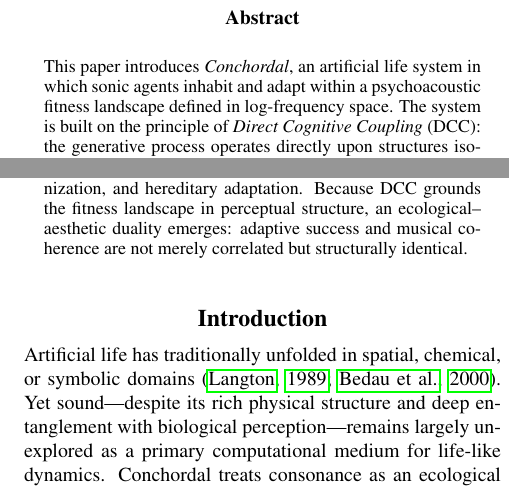
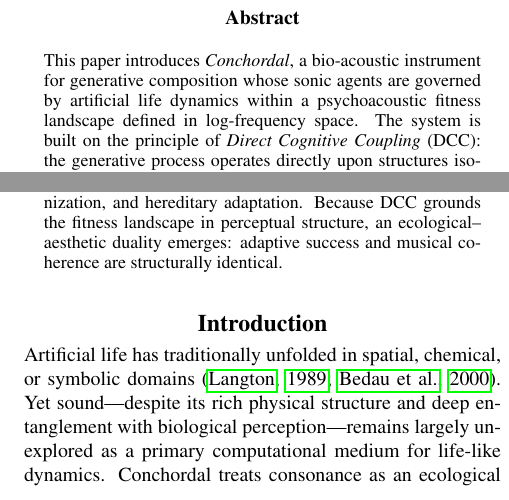
Before and after one commit to ktakahashi74/conc-paper-2026, a LaTeX paper (main.tex): two parts of the columns of page 1 of 12, joined at a grey line, cut so that both start at the same text. Compiled offline with pdfLaTeX.

Commit message:
Reframe abstract: Conchordal as bio-acoustic instrument with ALife dynamics
Co-Authored-By: Claude Sonnet 4.6 <noreply@anthropic.com>

```diff
--- a/main.tex
+++ b/main.tex
@@ -100,7 +100,7 @@
 \maketitle
 
 \begin{abstract}
-This paper introduces \textit{Conchordal}, an artificial life system in which sonic agents inhabit and adapt within a psychoacoustic fitness landscape defined in log-frequency space. The system is built on the principle of \emph{Direct Cognitive Coupling} (DCC): the generative process operates directly upon structures isomorphic to those in human perceptual cognition—here, the auditory system—bypassing symbolic intermediaries. The environment integrates roughness (sensory dissonance) and harmonicity (periodicity-based virtual pitch coherence) into a continuous consonance field without presupposing musical scales or harmonic rules. Agents adjust pitch through local proposal-and-accept dynamics under density-based repulsion, regulate survival via a consonance-dependent metabolic policy, and entrain temporally through a Kuramoto-style phase coupling mechanism grounded in neural oscillatory entrainment models. Five empirical results are reported. (1) The psychoacoustic landscape exhibits attractors at simple frequency ratios. (2) Populations self-organize into structured, non-collapsed polyphony with enriched consonant interval distributions relative to ablated conditions. (3) When consonance modulates metabolic recharge, early consonance strongly predicts lifetime, whereas the effect vanishes without recharge. (4) External rhythmic coupling induces rapid, near-unity phase locking across seeds. (5) Hereditary pitch inheritance with mutation, combined with density-based repulsion, drives polyphonic convergence to multiple consonant ratios, demonstrating that adaptive lineages can consolidate and diversify ecological advantage across generations. These findings demonstrate that consonance can function as an ecological resource in a non-traditional computational medium, yielding self-organization, selection, synchronization, and hereditary adaptation. Because DCC grounds the fitness landscape in perceptual structure, an ecological--aesthetic duality emerges: adaptive success and musical coherence are not merely correlated but structurally identical.
+This paper introduces \textit{Conchordal}, a bio-acoustic instrument for generative composition whose sonic agents are governed by artificial life dynamics within a psychoacoustic fitness landscape defined in log-frequency space. The system is built on the principle of \emph{Direct Cognitive Coupling} (DCC): the generative process operates directly upon structures isomorphic to those in human perceptual cognition—here, the auditory system—bypassing symbolic intermediaries. The environment integrates roughness (sensory dissonance) and harmonicity (periodicity-based virtual pitch coherence) into a continuous consonance field without presupposing musical scales or harmonic rules. Agents adjust pitch through local proposal-and-accept dynamics under density-based repulsion, regulate survival via a consonance-dependent metabolic policy, and entrain temporally through a Kuramoto-style phase coupling mechanism grounded in neural oscillatory entrainment models. Five empirical results are reported. (1) The psychoacoustic landscape exhibits attractors at simple frequency ratios. (2) Populations self-organize into structured, non-collapsed polyphony with enriched consonant interval distributions relative to ablated conditions. (3) When consonance modulates metabolic recharge, early consonance strongly predicts lifetime, whereas the effect vanishes without recharge. (4) External rhythmic coupling induces rapid, near-unity phase locking across seeds. (5) Hereditary pitch inheritance with mutation, combined with density-based repulsion, drives polyphonic convergence to multiple consonant ratios, demonstrating that adaptive lineages can consolidate and diversify ecological advantage across generations. These findings demonstrate that consonance can function as an ecological resource in a non-traditional computational medium, yielding self-organization, selection, synchronization, and hereditary adaptation. Because DCC grounds the fitness landscape in perceptual structure, an ecological--aesthetic duality emerges: adaptive success and musical coherence are structurally identical.
 \end{abstract}
 
 \section{Introduction}
```
